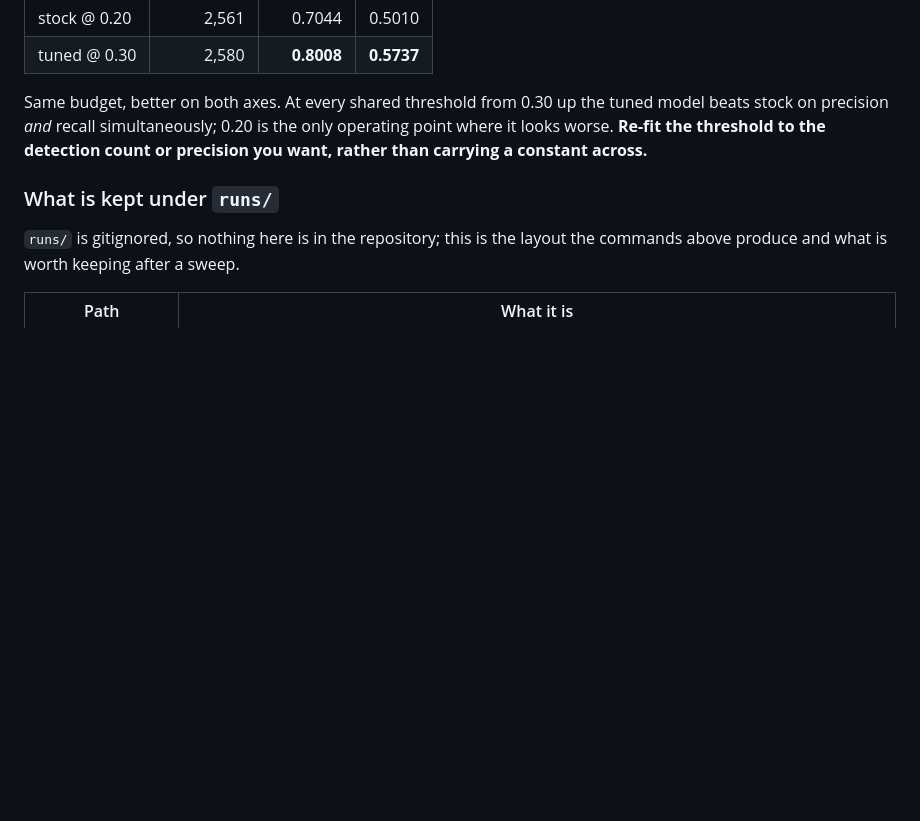
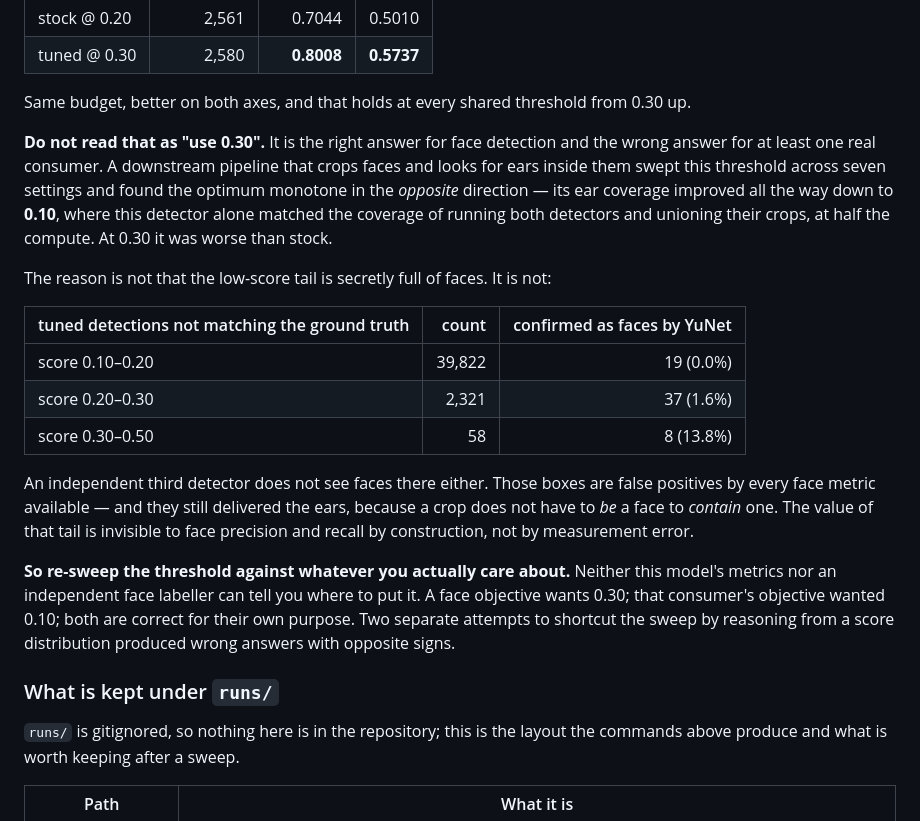
Before and after one commit to shameem4/trainable_blazeface, a Markdown page: README.md, the part around the change. Drawn GitHub-style; blank space fills up the shorter version.

Commit message:
README: correct the threshold guidance -- 0.30 is wrong for some consumers
The previous wording presented tuned@0.30 beating stock@0.20 and noted 0.20 was
the only operating point where this model looks worse. A downstream consumer
read that direction and swept it: their optimum is monotone the OTHER way.
Their ear coverage improves all the way down to 0.10, where this detector alone
matches the coverage of unioning both detectors' crops at half the compute, and
0.30 is worse than stock for them.

Tested whether the low-score tail is really unlabelled faces. It is not: of
39,822 tuned detections at 0.10-0.20 that miss the ground truth, YuNet confirms
19 as faces (0.0%). So those boxes are false positives by every face metric
available and still delivered the ears -- a crop does not have to be a face to
contain one. That makes the divergence structural rather than a measurement
artifact, which is a stronger claim than the consumer made and the opposite of
what I expected to find.

Guidance is now to re-sweep against the downstream objective, with the note
that two separate attempts to shortcut that from a score distribution produced
wrong answers with opposite signs -- theirs and mine.

Co-Authored-By: Claude Opus 5 <noreply@anthropic.com>

```diff
--- a/README.md
+++ b/README.md
@@ -706,10 +706,33 @@ detection count rather than on the constant:
 | stock @ 0.20 | 2,561 | 0.7044 | 0.5010 |
 | tuned @ 0.30 | 2,580 | **0.8008** | **0.5737** |
 
-Same budget, better on both axes. At every shared threshold from 0.30 up the tuned model
-beats stock on precision *and* recall simultaneously; 0.20 is the only operating point
-where it looks worse. **Re-fit the threshold to the detection count or precision you
-want, rather than carrying a constant across.**
+Same budget, better on both axes, and that holds at every shared threshold from 0.30 up.
+
+**Do not read that as "use 0.30".** It is the right answer for face detection and the
+wrong answer for at least one real consumer. A downstream pipeline that crops faces and
+looks for ears inside them swept this threshold across seven settings and found the
+optimum monotone in the *opposite* direction — its ear coverage improved all the way down
+to **0.10**, where this detector alone matched the coverage of running both detectors and
+unioning their crops, at half the compute. At 0.30 it was worse than stock.
+
+The reason is not that the low-score tail is secretly full of faces. It is not:
+
+| tuned detections not matching the ground truth | count | confirmed as faces by YuNet |
+| --- | ---: | ---: |
+| score 0.10–0.20 | 39,822 | 19 (0.0%) |
+| score 0.20–0.30 | 2,321 | 37 (1.6%) |
+| score 0.30–0.50 | 58 | 8 (13.8%) |
+
+An independent third detector does not see faces there either. Those boxes are false
+positives by every face metric available — and they still delivered the ears, because a
+crop does not have to *be* a face to *contain* one. The value of that tail is invisible to
+face precision and recall by construction, not by measurement error.
+
+**So re-sweep the threshold against whatever you actually care about.** Neither this
+model's metrics nor an independent face labeller can tell you where to put it. A face
+objective wants 0.30; that consumer's objective wanted 0.10; both are correct for their
+own purpose. Two separate attempts to shortcut the sweep by reasoning from a score
+distribution produced wrong answers with opposite signs.
 
 ### What is kept under `runs/`
 
```
